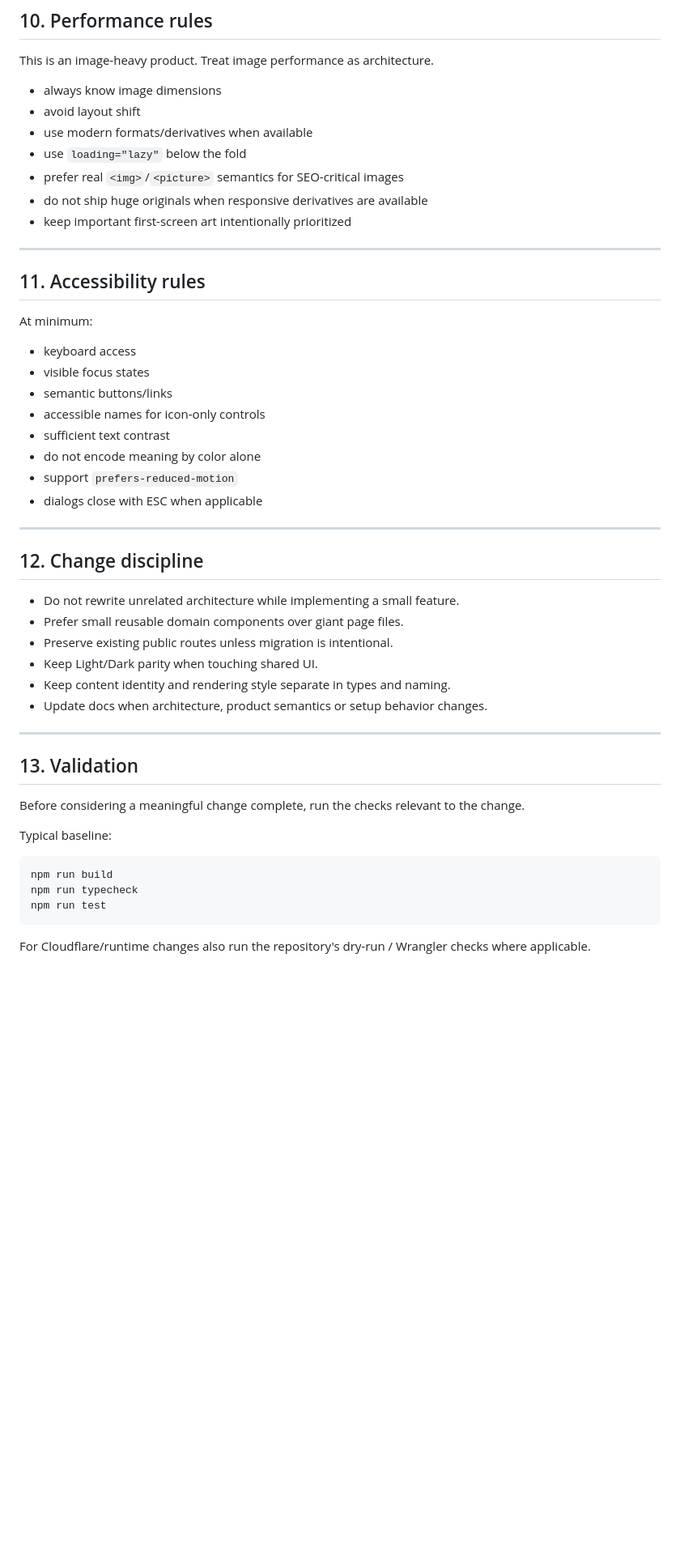
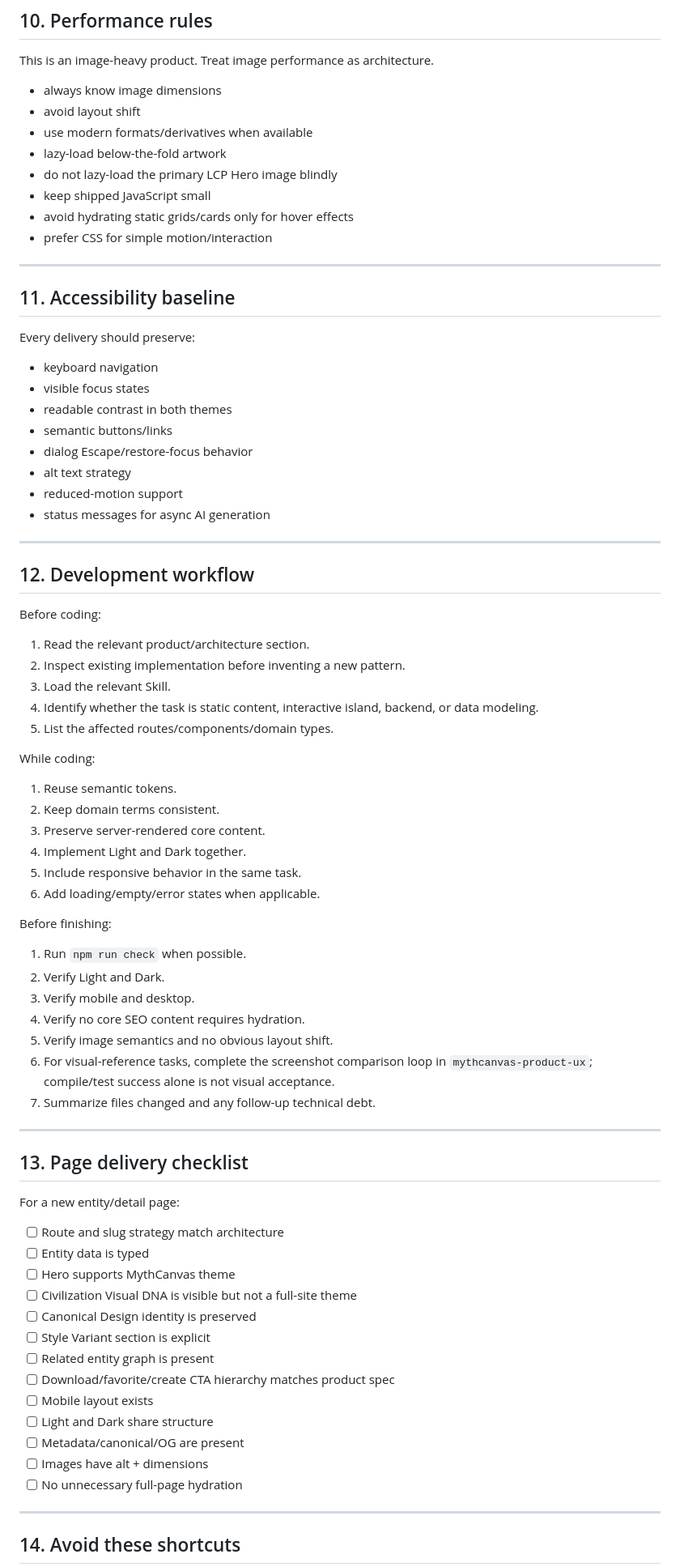
Before and after one commit to 0326/mythcanvas, a Markdown page: AGENTS.md, the part around one of its changes. Shown at 81% size. GitHub-like rendering; blank space fills up the shorter version.

````diff
--- a/AGENTS.md
+++ b/AGENTS.md
@@ -226,50 +226,79 @@ This is an image-heavy product. Treat image performance as architecture.
 - always know image dimensions
 - avoid layout shift
 - use modern formats/derivatives when available
-- use `loading="lazy"` below the fold
-- prefer real `<img>`/`<picture>` semantics for SEO-critical images
-- do not ship huge originals when responsive derivatives are available
-- keep important first-screen art intentionally prioritized
+- lazy-load below-the-fold artwork
+- do not lazy-load the primary LCP Hero image blindly
+- keep shipped JavaScript small
+- avoid hydrating static grids/cards only for hover effects
+- prefer CSS for simple motion/interaction
 
 ---
 
-## 11. Accessibility rules
+## 11. Accessibility baseline
 
-At minimum:
+Every delivery should preserve:
 
-- keyboard access
+- keyboard navigation
 - visible focus states
+- readable contrast in both themes
 - semantic buttons/links
-- accessible names for icon-only controls
-- sufficient text contrast
-- do not encode meaning by color alone
-- support `prefers-reduced-motion`
-- dialogs close with ESC when applicable
+- dialog Escape/restore-focus behavior
+- alt text strategy
+- reduced-motion support
+- status messages for async AI generation
 
 ---
 
-## 12. Change discipline
+## 12. Development workflow
 
-- Do not rewrite unrelated architecture while implementing a small feature.
-- Prefer small reusable domain components over giant page files.
-- Preserve existing public routes unless migration is intentional.
-- Keep Light/Dark parity when touching shared UI.
-- Keep content identity and rendering style separate in types and naming.
-- Update docs when architecture, product semantics or setup behavior changes.
+Before coding:
+
+1. Read the relevant product/architecture section.
+2. Inspect existing implementation before inventing a new pattern.
+3. Load the relevant Skill.
+4. Identify whether the task is static content, interactive island, backend, or data modeling.
+5. List the affected routes/components/domain types.
+
+While coding:
+
+1. Reuse semantic tokens.
+2. Keep domain terms consistent.
+3. Preserve server-rendered core content.
+4. Implement Light and Dark together.
+5. Include responsive behavior in the same task.
+6. Add loading/empty/error states when applicable.
+
+Before finishing:
+
+1. Run `npm run check` when possible.
+2. Verify Light and Dark.
+3. Verify mobile and desktop.
+4. Verify no core SEO content requires hydration.
+5. Verify image semantics and no obvious layout shift.
+6. For visual-reference tasks, complete the screenshot comparison loop in `mythcanvas-product-ux`; compile/test success alone is not visual acceptance.
+7. Summarize files changed and any follow-up technical debt.
 
 ---
 
-## 13. Validation
+## 13. Page delivery checklist
 
-Before considering a meaningful change complete, run the checks relevant to the change.
+For a new entity/detail page:
 
-Typical baseline:
+- [ ] Route and slug strategy match architecture
+- [ ] Entity data is typed
+- [ ] Hero supports MythCanvas theme
+- [ ] Civilization Visual DNA is visible but not a full-site theme
+- [ ] Canonical Design identity is preserved
+- [ ] Style Variant section is explicit
+- [ ] Related entity graph is present
+- [ ] Download/favorite/create CTA hierarchy matches product spec
+- [ ] Mobile layout exists
+- [ ] Light and Dark share structure
+- [ ] Metadata/canonical/OG are present
+- [ ] Images have alt + dimensions
+- [ ] No unnecessary full-page hydration
 
-```bash
-npm run build
-npm run typecheck
-npm run test
-```
+---
 
-For Cloudflare/runtime changes also run the repository's dry-run / Wrangler checks where applicable.
+## 14. Avoid these shortcuts
 
````
Also changed, not shown: other parts of AGENTS.md (+8 -3 lines).
